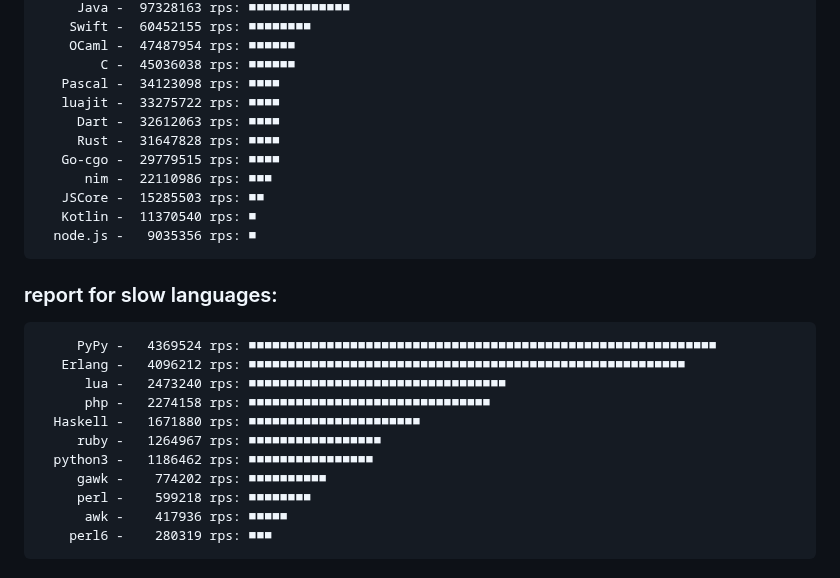
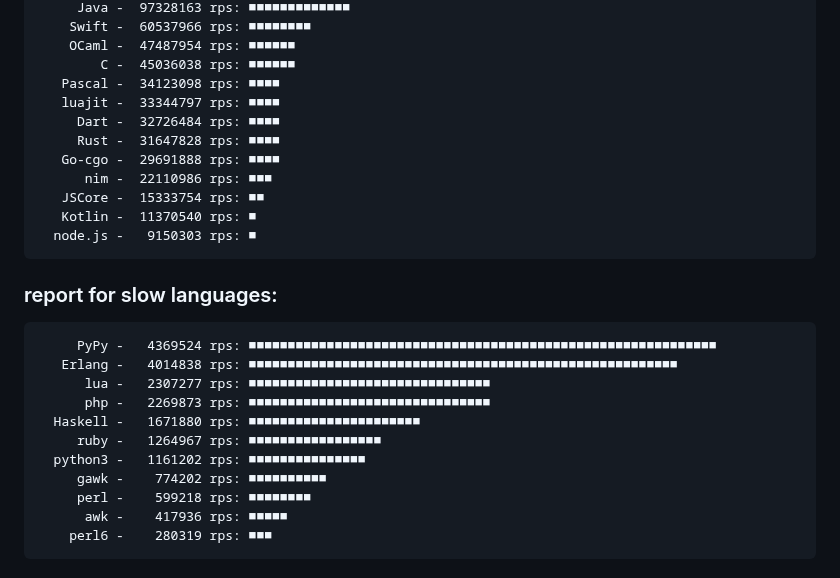
Before and after one commit to msoap/factorial-multi-language, a Markdown page: README.md, the part around one of its changes. Rendered like a GitHub page.

```diff
--- a/README.md
+++ b/README.md
@@ -81,26 +81,26 @@ Report:
          Java -  97328163 rps: ■■■■■■■■■■■■■
-        Swift -  60452155 rps: ■■■■■■■■
+        Swift -  60537966 rps: ■■■■■■■■
         OCaml -  47487954 rps: ■■■■■■
             C -  45036038 rps: ■■■■■■
        Pascal -  34123098 rps: ■■■■
-       luajit -  33275722 rps: ■■■■
-         Dart -  32612063 rps: ■■■■
+       luajit -  33344797 rps: ■■■■
+         Dart -  32726484 rps: ■■■■
          Rust -  31647828 rps: ■■■■
-       Go-cgo -  29779515 rps: ■■■■
+       Go-cgo -  29691888 rps: ■■■■
           nim -  22110986 rps: ■■■
-       JSCore -  15285503 rps: ■■
+       JSCore -  15333754 rps: ■■
        Kotlin -  11370540 rps: ■
-      node.js -   9035356 rps: ■
+      node.js -   9150303 rps: ■
 
 ### report for slow languages:
 
          PyPy -   4369524 rps: ■■■■■■■■■■■■■■■■■■■■■■■■■■■■■■■■■■■■■■■■■■■■■■■■■■■■■■■■■■■■
-       Erlang -   4096212 rps: ■■■■■■■■■■■■■■■■■■■■■■■■■■■■■■■■■■■■■■■■■■■■■■■■■■■■■■■■
-          lua -   2473240 rps: ■■■■■■■■■■■■■■■■■■■■■■■■■■■■■■■■■
-          php -   2274158 rps: ■■■■■■■■■■■■■■■■■■■■■■■■■■■■■■■
+       Erlang -   4014838 rps: ■■■■■■■■■■■■■■■■■■■■■■■■■■■■■■■■■■■■■■■■■■■■■■■■■■■■■■■
+          lua -   2307277 rps: ■■■■■■■■■■■■■■■■■■■■■■■■■■■■■■■
+          php -   2269873 rps: ■■■■■■■■■■■■■■■■■■■■■■■■■■■■■■■
       Haskell -   1671880 rps: ■■■■■■■■■■■■■■■■■■■■■■
          ruby -   1264967 rps: ■■■■■■■■■■■■■■■■■
-      python3 -   1186462 rps: ■■■■■■■■■■■■■■■■
+      python3 -   1161202 rps: ■■■■■■■■■■■■■■■
          gawk -    774202 rps: ■■■■■■■■■■
          perl -    599218 rps: ■■■■■■■■
           awk -    417936 rps: ■■■■■
```
Also changed, not shown: other parts of README.md (+26 -26 lines).
